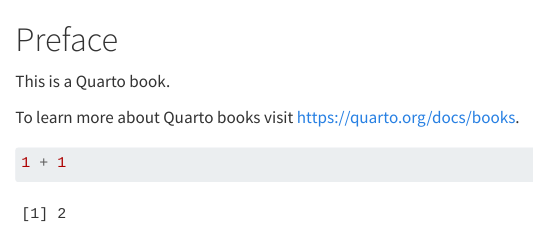
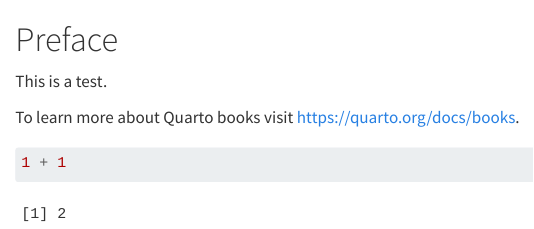
Before and after one commit to vismara/expeflo_book, a Quarto document (index.qmd): the page in a window 1100 px wide, from its top. Rendered offline with R 4.5, knitr and Pandoc in place of Quarto, with nearby package versions.

Commit message:
Segundo commit

```diff
--- a/index.qmd
+++ b/index.qmd
@@ -1,6 +1,6 @@
 # Preface {.unnumbered}
 
-This is a Quarto book.
+This is a test.
 
 To learn more about Quarto books visit <https://quarto.org/docs/books>.
 
```
